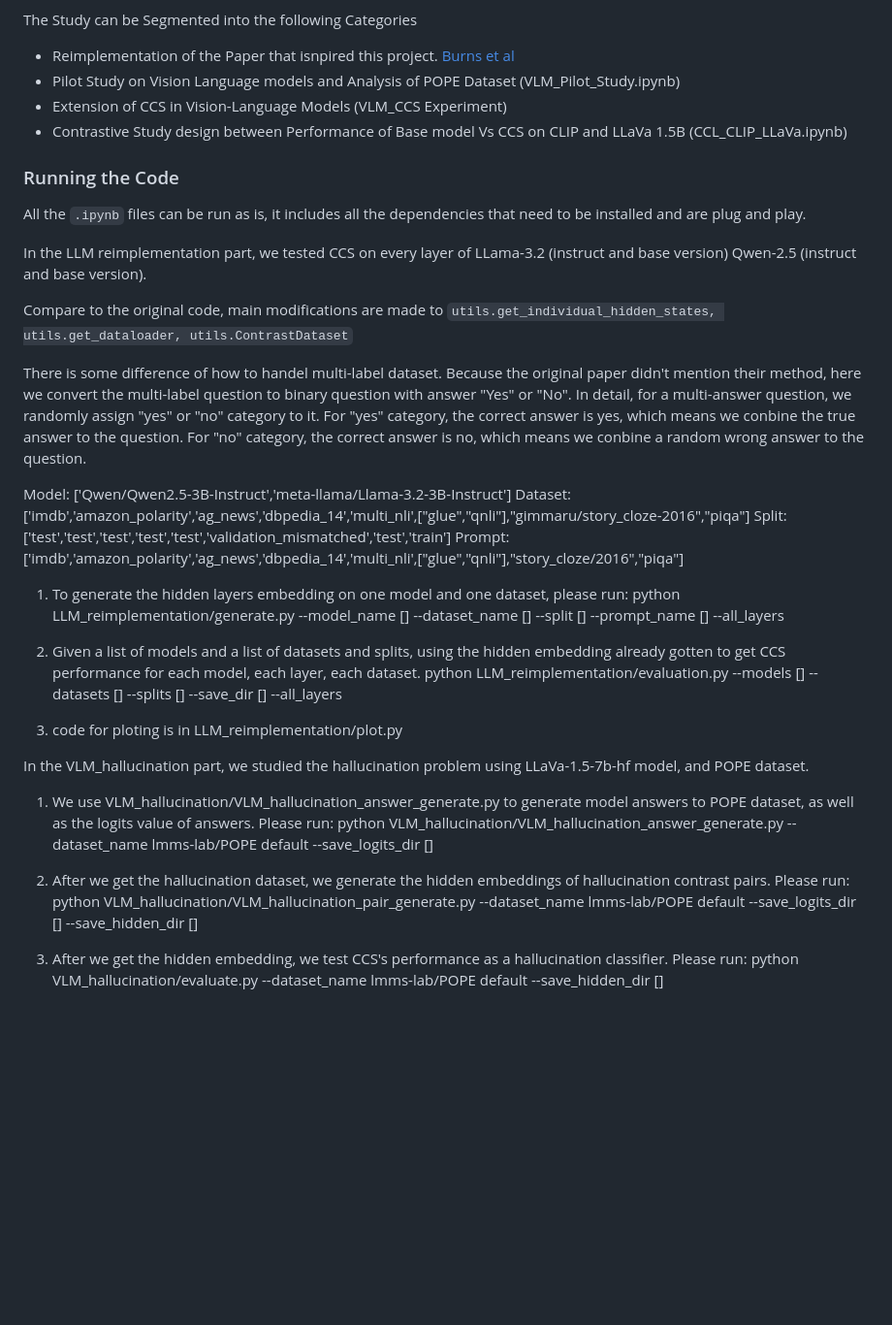
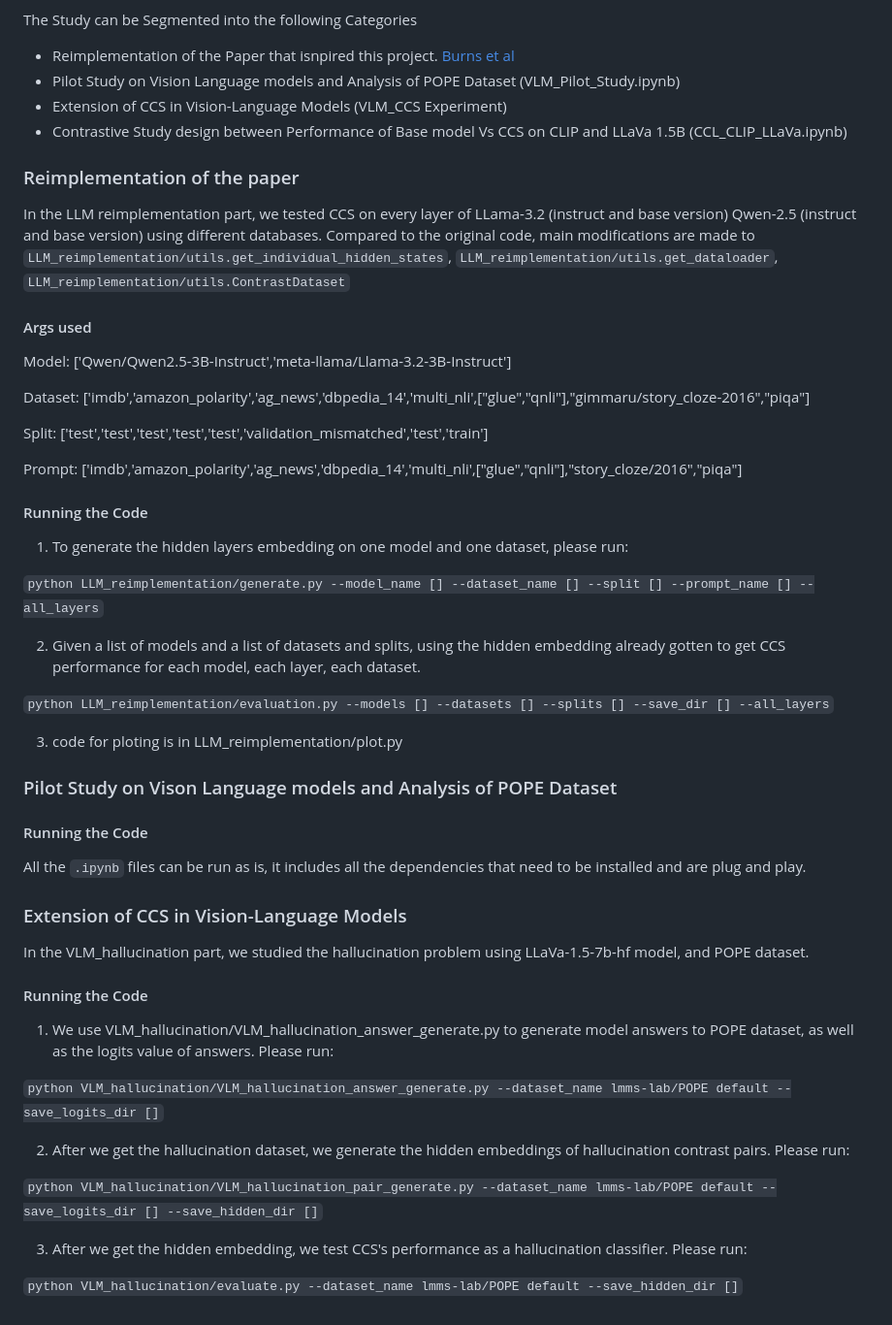
Before and after one commit to ducndh/latent-knowledge-vision-language-model, a Markdown page: README.md, the part around the change. Shown at 97% size. GitHub-like rendering; blank space fills up the shorter version.

```diff
--- a/README.md
+++ b/README.md
@@ -10,36 +10,50 @@ The Study can be Segmented into the following Categories
 - Extension of CCS in Vision-Language Models (VLM_CCS Experiment)
 - Contrastive Study design between Performance of Base model Vs CCS on CLIP and LLaVa 1.5B (CCL_CLIP_LLaVa.ipynb)
 
+### Reimplementation of the paper
+In the LLM reimplementation part, we tested CCS on every layer of LLama-3.2 (instruct and base version) Qwen-2.5 (instruct and base version) using different databases.
+Compared to the original code, main modifications are made to `LLM_reimplementation/utils.get_individual_hidden_states`,
+`LLM_reimplementation/utils.get_dataloader`, `LLM_reimplementation/utils.ContrastDataset`
 
-### Running the Code
+#### Args used
+Model: ['Qwen/Qwen2.5-3B-Instruct','meta-llama/Llama-3.2-3B-Instruct']
+
+Dataset: ['imdb','amazon_polarity','ag_news','dbpedia_14','multi_nli',["glue","qnli"],"gimmaru/story_cloze-2016","piqa"]
+
+Split: ['test','test','test','test','test','validation_mismatched','test','train']
+
+Prompt: ['imdb','amazon_polarity','ag_news','dbpedia_14','multi_nli',["glue","qnli"],"story_cloze/2016","piqa"]
+
+#### Running the Code
+1. To generate the hidden layers embedding on one model and one dataset, please run:
+
+`python LLM_reimplementation/generate.py --model_name [] --dataset_name [] --split [] --prompt_name [] --all_layers`
+
+2. Given a list of models and a list of datasets and splits, using the hidden embedding already gotten to get CCS performance for each model, each layer, each dataset.
+
+`python LLM_reimplementation/evaluation.py --models [] --datasets [] --splits [] --save_dir [] --all_layers`
+
+3. code for ploting is in LLM_reimplementation/plot.py
+
+
+### Pilot Study on Vison Language models and Analysis of POPE Dataset
+#### Running the Code
 All the `.ipynb` files can be run as is, it includes all the dependencies that need to be installed and are plug and play.
 
 
-In the LLM reimplementation part, we tested CCS on every layer of LLama-3.2 (instruct and base version) Qwen-2.5 (instruct and base version).
-
-Compare to the original code, main modifications are made to `utils.get_individual_hidden_states, utils.get_dataloader, utils.ContrastDataset`
-
-There is some difference of how to handel multi-label dataset. Because the original paper didn't mention their method, here we convert the multi-label question to binary question with answer "Yes" or "No". In detail, for a multi-answer question, we randomly assign "yes" or "no" category to it. For "yes" category, the correct answer is yes, which means we conbine the true answer to the question.  For "no" category, the correct answer is no, which means we conbine a random wrong answer to the question.
-
-Model: ['Qwen/Qwen2.5-3B-Instruct','meta-llama/Llama-3.2-3B-Instruct']
-Dataset: ['imdb','amazon_polarity','ag_news','dbpedia_14','multi_nli',["glue","qnli"],"gimmaru/story_cloze-2016","piqa"]
-Split: ['test','test','test','test','test','validation_mismatched','test','train']
-Prompt: ['imdb','amazon_polarity','ag_news','dbpedia_14','multi_nli',["glue","qnli"],"story_cloze/2016","piqa"]
-
-1. To generate the hidden layers embedding on one model and one dataset, please run:
-python LLM_reimplementation/generate.py --model_name [] --dataset_name [] --split [] --prompt_name [] --all_layers
-
-2. Given a list of models and a list of datasets and splits, using the hidden embedding already gotten to get CCS performance for each model, each layer, each dataset.
-python LLM_reimplementation/evaluation.py --models [] --datasets [] --splits [] --save_dir [] --all_layers
-
-3. code for ploting is in LLM_reimplementation/plot.py
+### Extension of CCS in Vision-Language Models
 
 In the VLM_hallucination part, we studied the hallucination problem using LLaVa-1.5-7b-hf model, and POPE dataset.
+
+#### Running the Code
 1. We use VLM_hallucination/VLM_hallucination_answer_generate.py to generate model answers to POPE dataset, as well as the logits value of answers. Please run:
-python VLM_hallucination/VLM_hallucination_answer_generate.py --dataset_name lmms-lab/POPE default --save_logits_dir []
+
+`python VLM_hallucination/VLM_hallucination_answer_generate.py --dataset_name lmms-lab/POPE default --save_logits_dir []`
 
 2. After we get the hallucination dataset, we generate the hidden embeddings of hallucination contrast pairs. Please run:
-python VLM_hallucination/VLM_hallucination_pair_generate.py --dataset_name lmms-lab/POPE default --save_logits_dir [] --save_hidden_dir []
+
+`python VLM_hallucination/VLM_hallucination_pair_generate.py --dataset_name lmms-lab/POPE default --save_logits_dir [] --save_hidden_dir []`
 
 3. After we get the hidden embedding, we test CCS's performance as a hallucination classifier. Please run:
-python VLM_hallucination/evaluate.py --dataset_name lmms-lab/POPE default --save_hidden_dir []
+
+`python VLM_hallucination/evaluate.py --dataset_name lmms-lab/POPE default --save_hidden_dir []`
```
